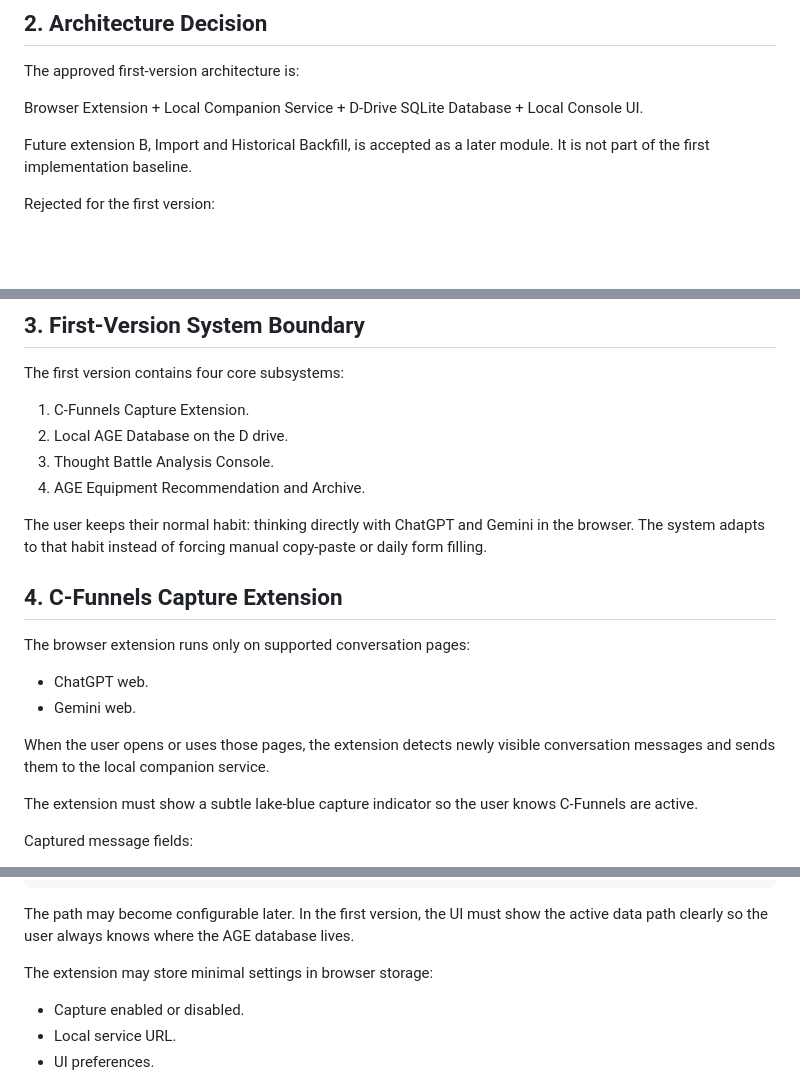
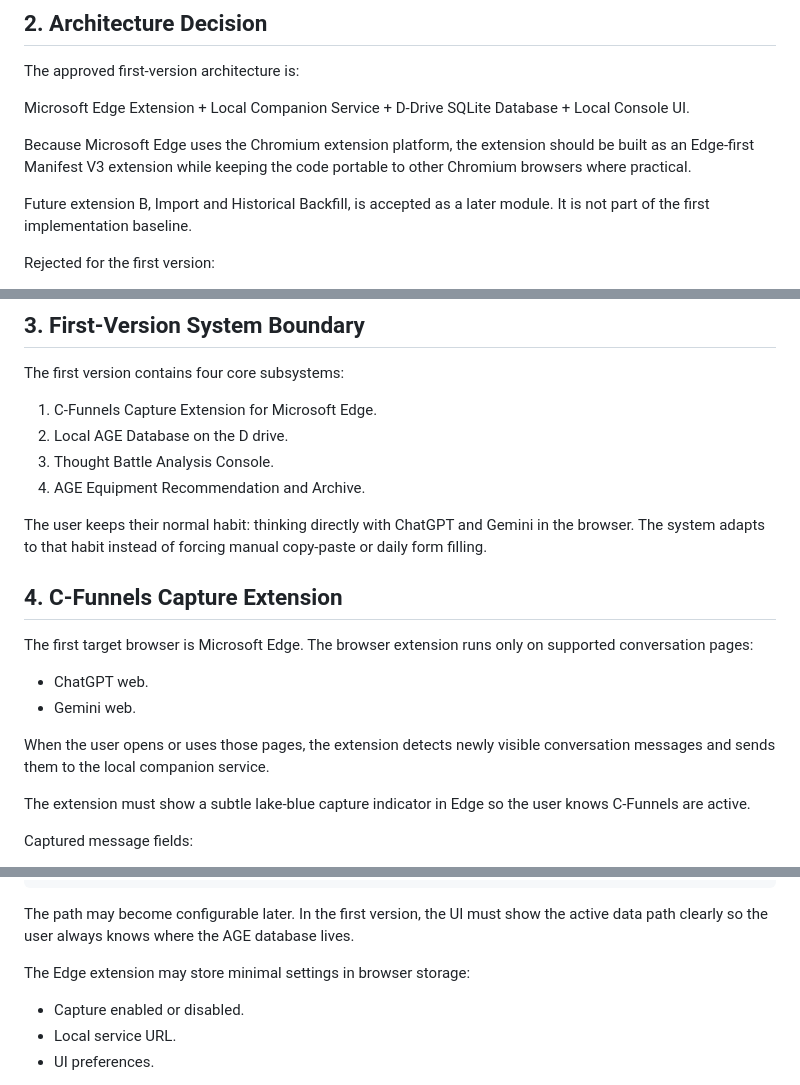
Before and after one commit to xfbbert-dotcom/AGE-FX, a Markdown page: docs/architecture/AGE-FX-Thought-Console-Architecture-Whitepaper.md, 3 parts joined by grey strips. Drawn GitHub-style; blank space fills up the shorter version.

Commit message:
docs: target Edge extension architecture

```diff
--- a/docs/architecture/AGE-FX-Thought-Console-Architecture-Whitepaper.md
+++ b/docs/architecture/AGE-FX-Thought-Console-Architecture-Whitepaper.md
@@ -16,7 +16,9 @@ This system is not a health tracker, productivity guilt machine, pressure monito
 
 The approved first-version architecture is:
 
-Browser Extension + Local Companion Service + D-Drive SQLite Database + Local Console UI.
+Microsoft Edge Extension + Local Companion Service + D-Drive SQLite Database + Local Console UI.
+
+Because Microsoft Edge uses the Chromium extension platform, the extension should be built as an Edge-first Manifest V3 extension while keeping the code portable to other Chromium browsers where practical.
 
 Future extension B, Import and Historical Backfill, is accepted as a later module. It is not part of the first implementation baseline.
 
@@ -32,7 +34,7 @@ Rejected for the first version:
 
 The first version contains four core subsystems:
 
-1. C-Funnels Capture Extension.
+1. C-Funnels Capture Extension for Microsoft Edge.
 2. Local AGE Database on the D drive.
 3. Thought Battle Analysis Console.
 4. AGE Equipment Recommendation and Archive.
@@ -41,14 +43,14 @@ The user keeps their normal habit: thinking directly with ChatGPT and Gemini in
 
 ## 4. C-Funnels Capture Extension
 
-The browser extension runs only on supported conversation pages:
+The first target browser is Microsoft Edge. The browser extension runs only on supported conversation pages:
 
 - ChatGPT web.
 - Gemini web.
 
 When the user opens or uses those pages, the extension detects newly visible conversation messages and sends them to the local companion service.
 
-The extension must show a subtle lake-blue capture indicator so the user knows C-Funnels are active.
+The extension must show a subtle lake-blue capture indicator in Edge so the user knows C-Funnels are active.
 
 Captured message fields:
 
@@ -104,7 +106,7 @@ D:\AGE-FX-Thought-Console\logs
 
 The path may become configurable later. In the first version, the UI must show the active data path clearly so the user always knows where the AGE database lives.
 
-The extension may store minimal settings in browser storage:
+The Edge extension may store minimal settings in browser storage:
 
 - Capture enabled or disabled.
 - Local service URL.
```
Also changed, not shown: other parts of docs/architecture/AGE-FX-Thought-Console-Architecture-Whitepaper.md (+1 -1 lines), 1 other file.
